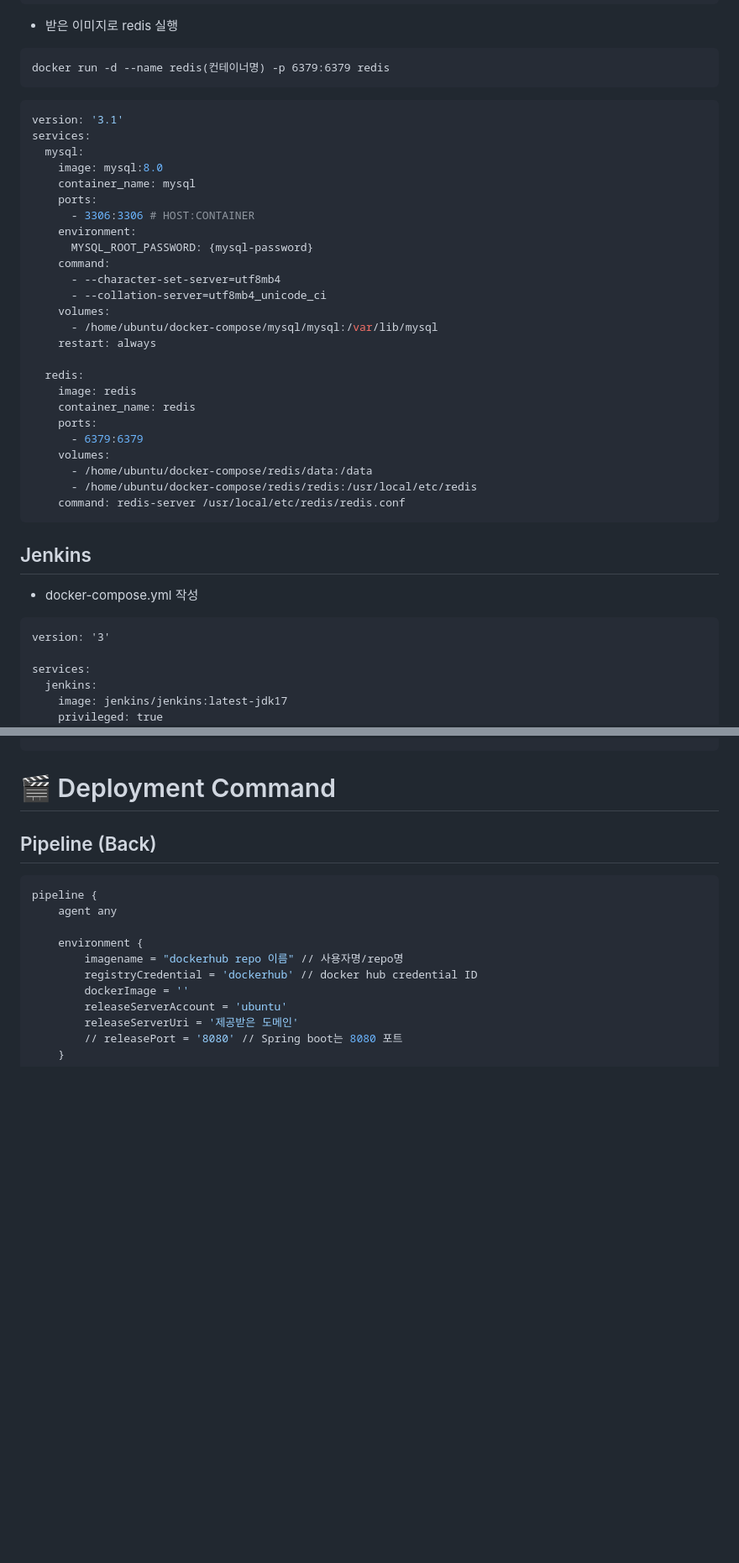
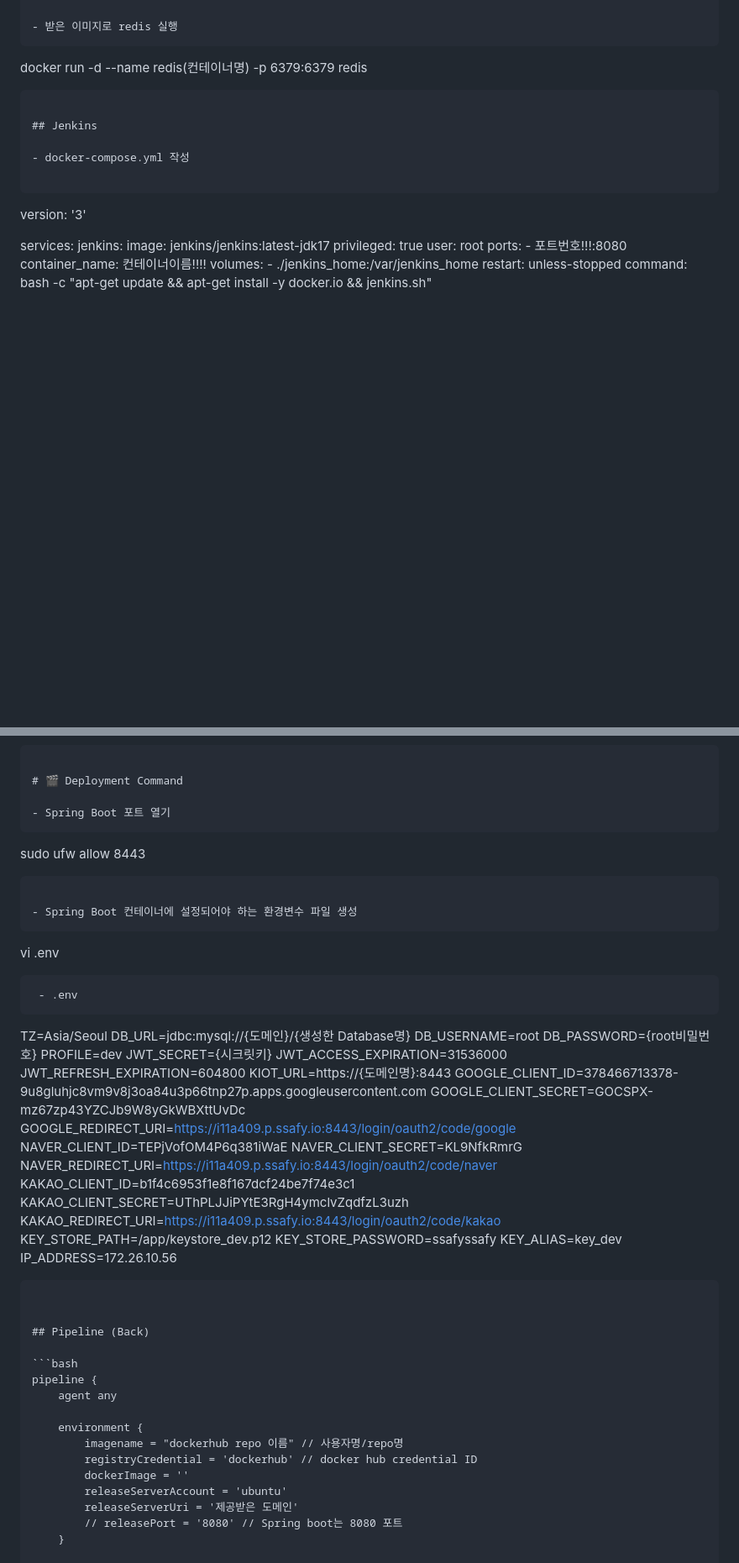
Before and after one commit to clairew99/GiutGiot, a Markdown page: exec/배포_가이드.md, 2 parts joined by grey strips. Shown: that part at 84% size. Rendered like a GitHub page; blank space fills up the shorter version.

````diff
--- a/exec/배포_가이드.md
+++ b/exec/배포_가이드.md
@@ -413,34 +427,6 @@ docker pull mysql:latest
 - 받은 이미지로 redis 실행
 ```
 docker run -d --name redis(컨테이너명) -p 6379:6379 redis
-```
-
-```yaml
-version: '3.1'
-services:
-  mysql:
-    image: mysql:8.0
-    container_name: mysql
-    ports:
-      - 3306:3306 # HOST:CONTAINER
-    environment:
-      MYSQL_ROOT_PASSWORD: {mysql-password}
-    command:
-      - --character-set-server=utf8mb4
-      - --collation-server=utf8mb4_unicode_ci
-    volumes:
-      - /home/ubuntu/docker-compose/mysql/mysql:/var/lib/mysql
-    restart: always
-
-  redis:
-    image: redis
-    container_name: redis
-    ports:
-      - 6379:6379
-    volumes:
-      - /home/ubuntu/docker-compose/redis/data:/data
-      - /home/ubuntu/docker-compose/redis/redis:/usr/local/etc/redis
-    command: redis-server /usr/local/etc/redis/redis.conf
 ```
 
 ## Jenkins
@@ -582,6 +568,42 @@ Install automatically 체크
 
 # 🎬 Deployment Command
 
+- Spring Boot 포트 열기
+```
+sudo ufw allow 8443
+```
+
+- Spring Boot 컨테이너에 설정되어야 하는 환경변수 파일 생성
+```
+vi .env
+```
+ - .env
+ ```
+TZ=Asia/Seoul
+DB_URL=jdbc:mysql://{도메인}/{생성한 Database명}
+DB_USERNAME=root
+DB_PASSWORD={root비밀번호}
+PROFILE=dev
+JWT_SECRET={시크릿키}
+JWT_ACCESS_EXPIRATION=31536000
+JWT_REFRESH_EXPIRATION=604800
+KIOT_URL=https://{도메인명}:8443
+GOOGLE_CLIENT_ID=378466713378-9u8gluhjc8vm9v8j3oa84u3p66tnp27p.apps.googleusercontent.com
+GOOGLE_CLIENT_SECRET=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
+GOOGLE_REDIRECT_URI=https://i11a409.p.ssafy.io:8443/login/oauth2/code/google
+NAVER_CLIENT_ID=TEPjVofOM4P6q381iWaE
+NAVER_CLIENT_SECRET=KL9NfkRmrG
+NAVER_REDIRECT_URI=https://i11a409.p.ssafy.io:8443/login/oauth2/code/naver
+KAKAO_CLIENT_ID=b1f4c6953f1e8f167dcf24be7f74e3c1
+KAKAO_CLIENT_SECRET=UThPLJJiPYtE3RgH4ymclvZqdfzL3uzh
+KAKAO_REDIRECT_URI=https://i11a409.p.ssafy.io:8443/login/oauth2/code/kakao
+KEY_STORE_PATH=/app/keystore_dev.p12
+KEY_STORE_PASSWORD=ssafyssafy
+KEY_ALIAS=key_dev
+IP_ADDRESS=172.26.10.56
+```
+
+
 ## Pipeline (Back)
 
 ```bash
````
Also changed, not shown: other parts of exec/배포_가이드.md (+21 -2 lines).
